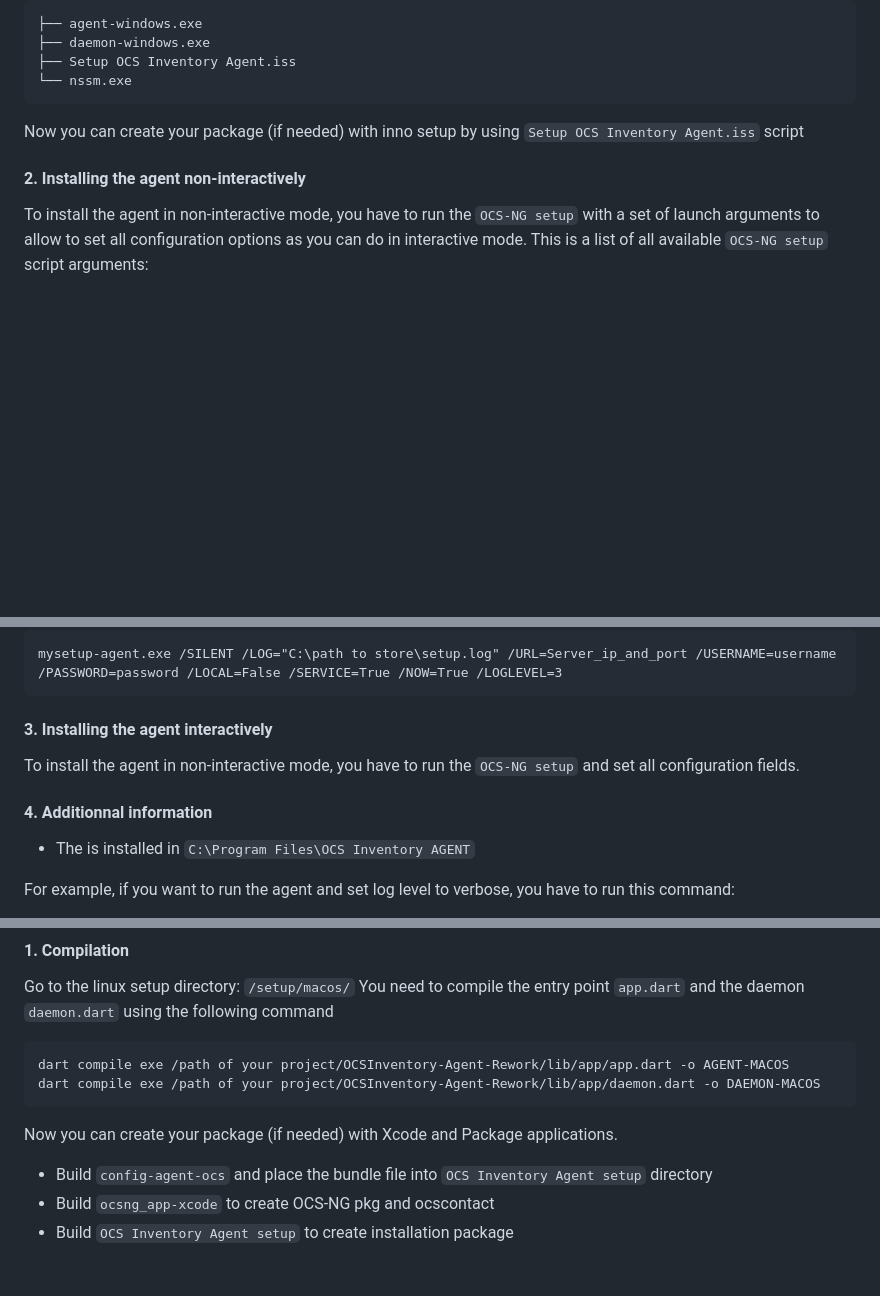
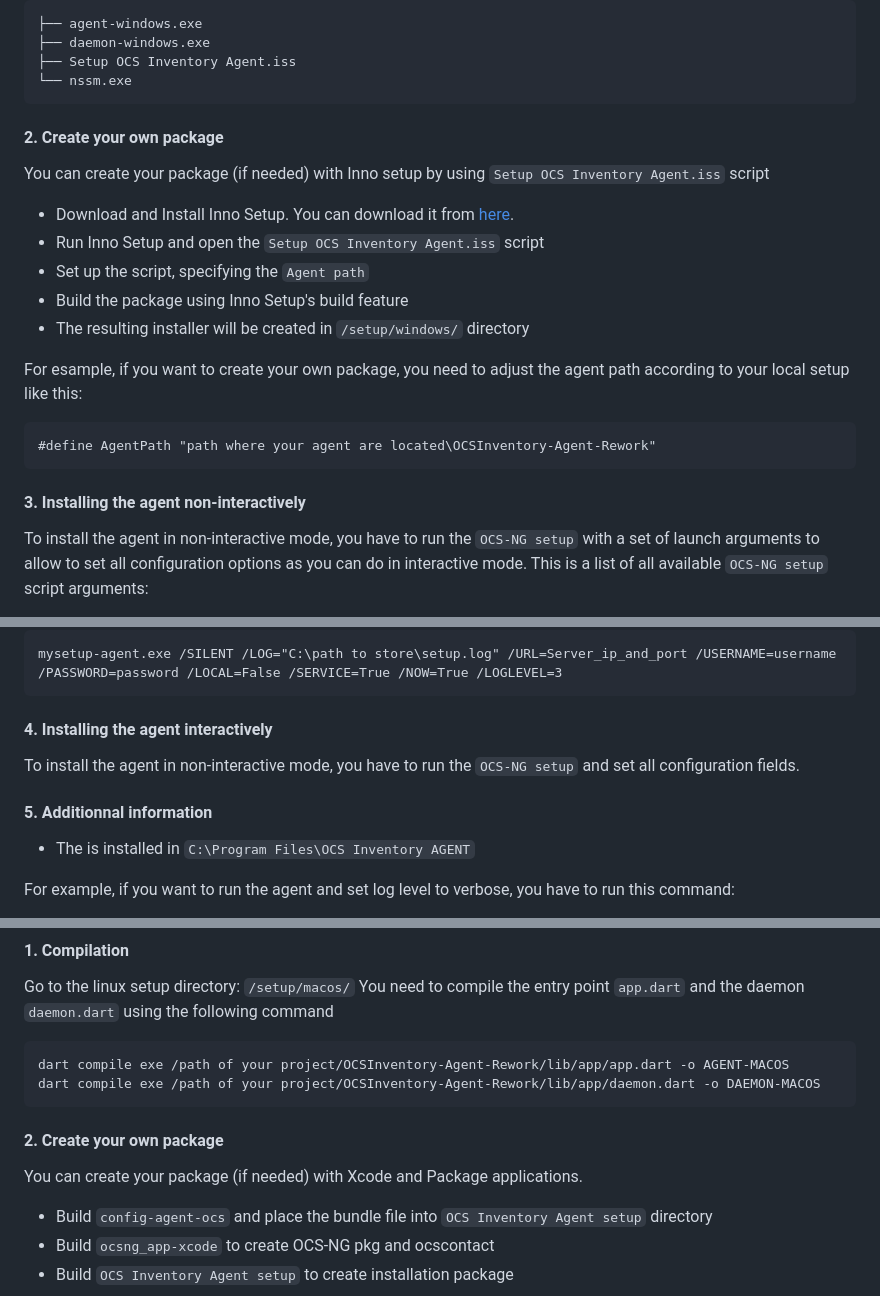
Before and after one commit to romoloman/OCSInventory-Agent-Rework, a Markdown page: README.md, 3 parts joined by grey strips. Drawn GitHub-style; blank space fills up the shorter version.

Commit message:
refactor(installer): create your own package on windows

````diff
--- a/README.md
+++ b/README.md
@@ -190,10 +190,21 @@ Ensure that you have something like this:
 ├── Setup OCS Inventory Agent.iss
 └── nssm.exe
 ```
+#### 2. Create your own package
 
-Now you can create your package (if needed) with inno setup by using `Setup OCS Inventory Agent.iss` script
+You can create your package (if needed) with Inno setup by using `Setup OCS Inventory Agent.iss` script
+- Download and Install Inno Setup. You can download it from [here](https://jrsoftware.org/isinfo.php).
+- Run Inno Setup and open the `Setup OCS Inventory Agent.iss` script
+- Set up the script, specifying the `Agent path`
+- Build the package using Inno Setup's build feature
+- The resulting installer will be created in `/setup/windows/` directory
 
-#### 2. Installing the agent non-interactively
+For esample, if you want to create your own package, you need to adjust the agent path according to your local setup like this:
+```text
+#define AgentPath "path where your agent are located\OCSInventory-Agent-Rework"
+```
+
+#### 3. Installing the agent non-interactively
 
 To install the agent in non-interactive mode, you have to run the `OCS-NG setup` with a set of launch arguments to allow to set all configuration options as you can do in interactive mode.
 This is a list of all available `OCS-NG setup` script arguments:
@@ -214,11 +225,11 @@ For example, if you want to install OCS Inventory Agent in non-interactive mode
 mysetup-agent.exe /SILENT /LOG="C:\path to store\setup.log" /URL=Server_ip_and_port /USERNAME=username /PASSWORD=password /LOCAL=False /SERVICE=True /NOW=True /LOGLEVEL=3
 ```
 
-#### 3. Installing the agent interactively
+#### 4. Installing the agent interactively
 
 To install the agent in non-interactive mode, you have to run the `OCS-NG setup` and set all configuration fields.
 
-#### 4. Additionnal information
+#### 5. Additionnal information
 
 - The is installed in `C:\Program Files\OCS Inventory AGENT`
 
@@ -248,8 +259,9 @@ You need to compile the entry point `app.dart` and the daemon `daemon.dart` usin
 dart compile exe /path of your project/OCSInventory-Agent-Rework/lib/app/app.dart -o AGENT-MACOS
 dart compile exe /path of your project/OCSInventory-Agent-Rework/lib/app/daemon.dart -o DAEMON-MACOS
 ```
+#### 2. Create your own package
 
-Now you can create your package (if needed) with Xcode and Package applications.
+You can create your package (if needed) with Xcode and Package applications.
 
 - Build `config-agent-ocs` and place the bundle file into `OCS Inventory Agent setup` directory
 - Build `ocsng_app-xcode` to create OCS-NG pkg and ocscontact
````
Also changed, not shown: other parts of README.md (+1 -1 lines).
